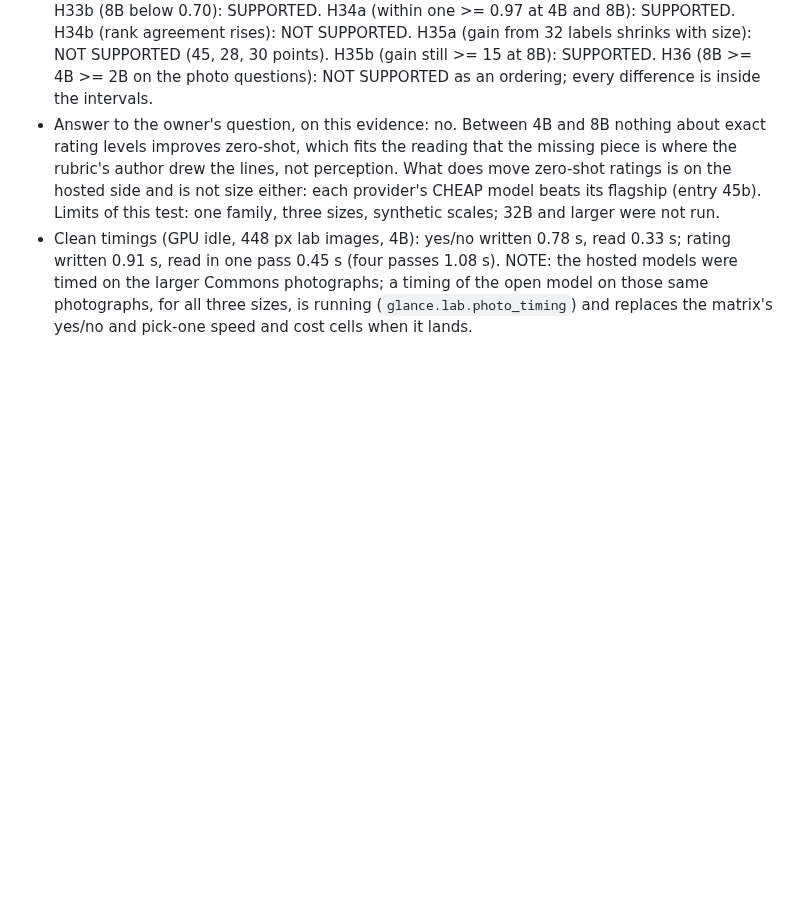
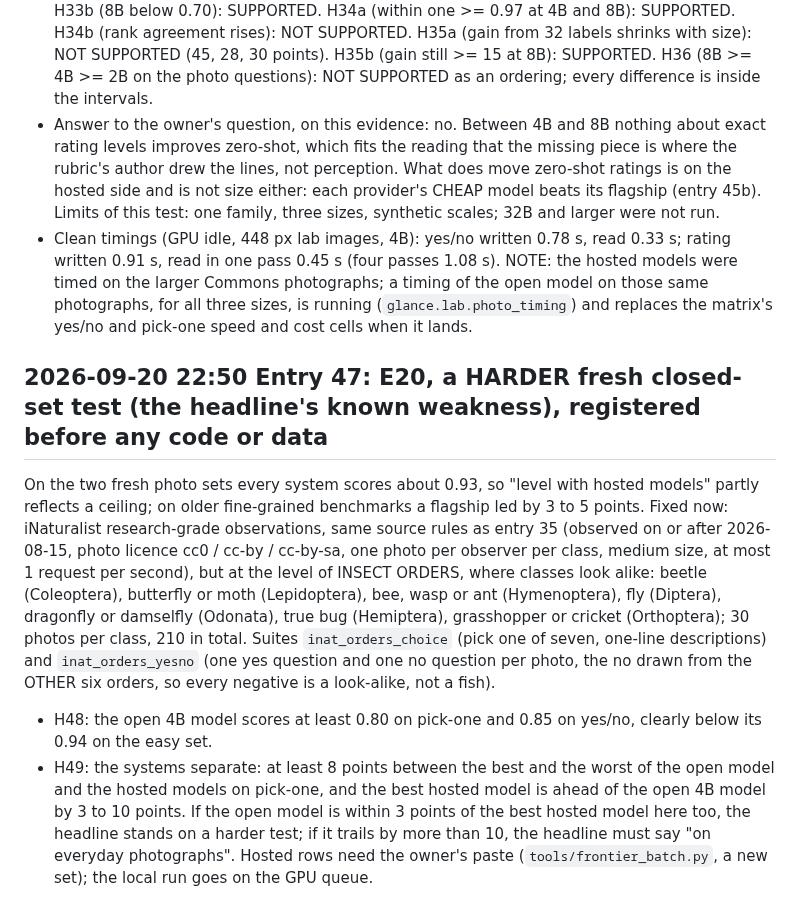
Before and after one commit to yoheinakajima/glance, a Markdown page: lab/NOTES.md, the part around the change. Rendered like a GitHub page; blank space fills up the shorter version.

Commit message:
notebook entry 47: E20 registered: a harder fresh closed-set test (insect orders on iNaturalist)
Co-Authored-By: Claude Fable 5.1 <noreply@anthropic.com>

```diff
--- a/lab/NOTES.md
+++ b/lab/NOTES.md
@@ -1573,3 +1573,20 @@ The owner ran the batch (about 4,500 calls). Same items, same constrained writte
   pass 0.45 s (four passes 1.08 s). NOTE: the hosted models were timed on the larger Commons photographs; a timing of the
   open model on those same photographs, for all three sizes, is running (`glance.lab.photo_timing`) and replaces the
   matrix's yes/no and pick-one speed and cost cells when it lands.
+
+## 2026-09-20 22:50 Entry 47: E20, a HARDER fresh closed-set test (the headline's known weakness), registered before any code or data
+
+On the two fresh photo sets every system scores about 0.93, so "level with hosted models" partly reflects a ceiling; on
+older fine-grained benchmarks a flagship led by 3 to 5 points. Fixed now: iNaturalist research-grade observations, same
+source rules as entry 35 (observed on or after 2026-08-15, photo licence cc0 / cc-by / cc-by-sa, one photo per observer
+per class, medium size, at most 1 request per second), but at the level of INSECT ORDERS, where classes look alike:
+beetle (Coleoptera), butterfly or moth (Lepidoptera), bee, wasp or ant (Hymenoptera), fly (Diptera), dragonfly or
+damselfly (Odonata), true bug (Hemiptera), grasshopper or cricket (Orthoptera); 30 photos per class, 210 in total.
+Suites `inat_orders_choice` (pick one of seven, one-line descriptions) and `inat_orders_yesno` (one yes question and one
+no question per photo, the no drawn from the OTHER six orders, so every negative is a look-alike, not a fish).
+- H48: the open 4B model scores at least 0.80 on pick-one and 0.85 on yes/no, clearly below its 0.94 on the easy set.
+- H49: the systems separate: at least 8 points between the best and the worst of the open model and the hosted models on
+  pick-one, and the best hosted model is ahead of the open 4B model by 3 to 10 points. If the open model is within 3 points
+  of the best hosted model here too, the headline stands on a harder test; if it trails by more than 10, the headline must
+  say "on everyday photographs".
+Hosted rows need the owner's paste (`tools/frontier_batch.py`, a new set); the local run goes on the GPU queue.
```
